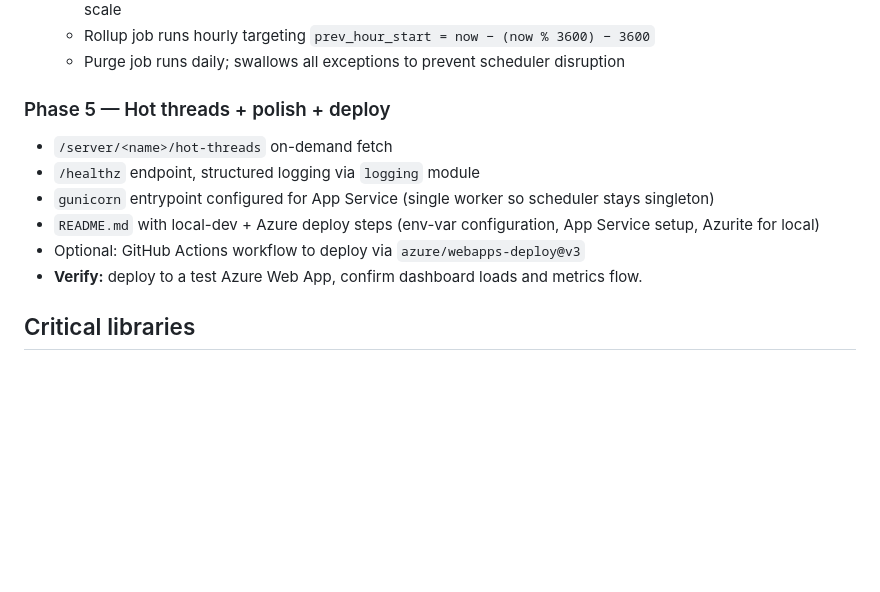
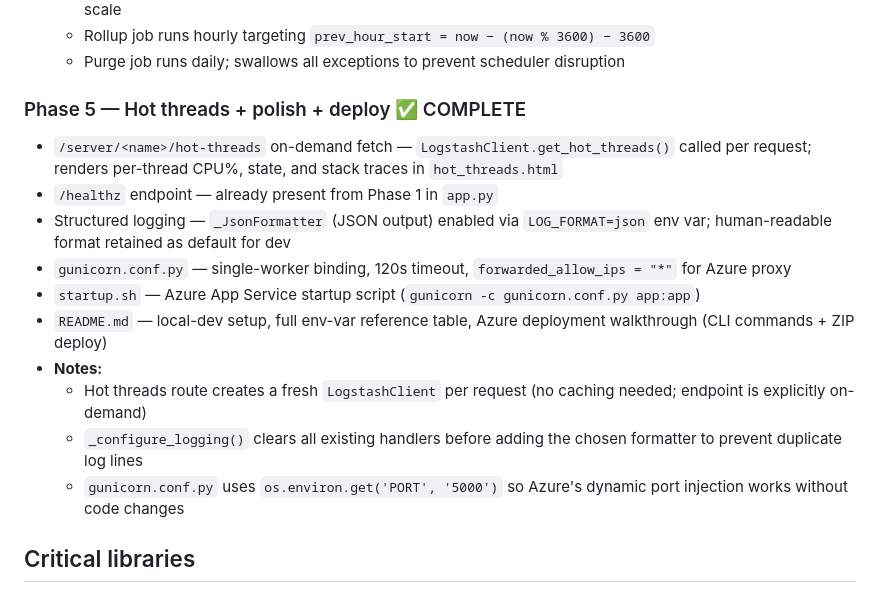
Before and after one commit to ryanpassage/Logdash, a Markdown page: PLAN.md, the part around the change. Drawn GitHub-style; blank space fills up the shorter version.

Commit message:
Mark Phase 5 complete in PLAN.md
Co-Authored-By: Claude Sonnet 4.6 <noreply@anthropic.com>

```diff
--- a/PLAN.md
+++ b/PLAN.md
@@ -176,13 +176,17 @@ Each phase ends with a commit and a runnable app per CLAUDE.md instructions.
   - Rollup job runs hourly targeting `prev_hour_start = now − (now % 3600) − 3600`
   - Purge job runs daily; swallows all exceptions to prevent scheduler disruption
 
-### Phase 5 — Hot threads + polish + deploy
-- `/server/<name>/hot-threads` on-demand fetch
-- `/healthz` endpoint, structured logging via `logging` module
-- `gunicorn` entrypoint configured for App Service (single worker so scheduler stays singleton)
-- `README.md` with local-dev + Azure deploy steps (env-var configuration, App Service setup, Azurite for local)
-- Optional: GitHub Actions workflow to deploy via `azure/webapps-deploy@v3`
-- **Verify:** deploy to a test Azure Web App, confirm dashboard loads and metrics flow.
+### Phase 5 — Hot threads + polish + deploy ✅ COMPLETE
+- `/server/<name>/hot-threads` on-demand fetch — `LogstashClient.get_hot_threads()` called per request; renders per-thread CPU%, state, and stack traces in `hot_threads.html`
+- `/healthz` endpoint — already present from Phase 1 in `app.py`
+- Structured logging — `_JsonFormatter` (JSON output) enabled via `LOG_FORMAT=json` env var; human-readable format retained as default for dev
+- `gunicorn.conf.py` — single-worker binding, 120s timeout, `forwarded_allow_ips = "*"` for Azure proxy
+- `startup.sh` — Azure App Service startup script (`gunicorn -c gunicorn.conf.py app:app`)
+- `README.md` — local-dev setup, full env-var reference table, Azure deployment walkthrough (CLI commands + ZIP deploy)
+- **Notes:**
+  - Hot threads route creates a fresh `LogstashClient` per request (no caching needed; endpoint is explicitly on-demand)
+  - `_configure_logging()` clears all existing handlers before adding the chosen formatter to prevent duplicate log lines
+  - `gunicorn.conf.py` uses `os.environ.get('PORT', '5000')` so Azure's dynamic port injection works without code changes
 
 ## Critical libraries
 - `Flask` — web framework
```
